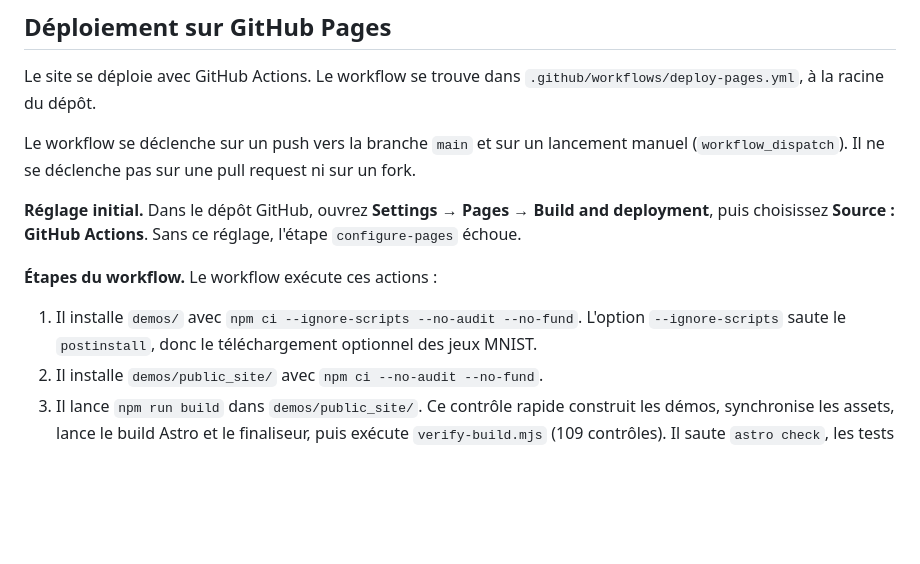
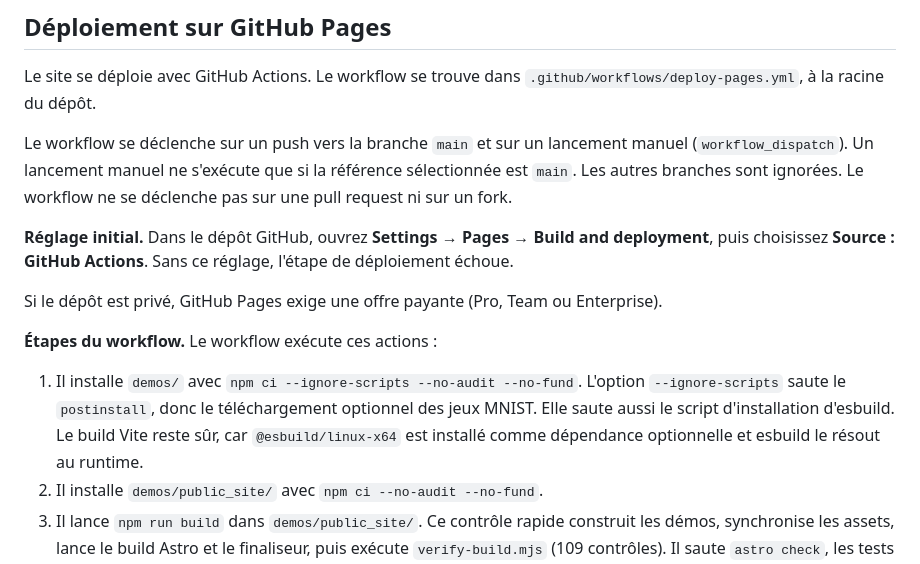
Before and after one commit to pcouy/interactive-ai-examples, a Markdown page: demos/public_site/README.md, the part around the change. GitHub-like rendering; blank space fills up the shorter version.

Commit message:
docs(public-site): document the hardened Pages workflow
Manual deployment runs only from main, the workflow no longer uses configure-pages, private repositories need a paid Pages plan, and --ignore-scripts relies on esbuild's optional platform package.

```diff
--- a/demos/public_site/README.md
+++ b/demos/public_site/README.md
@@ -237,17 +237,23 @@ Le site se déploie avec GitHub Actions. Le workflow se trouve dans
 `.github/workflows/deploy-pages.yml`, à la racine du dépôt.
 
 Le workflow se déclenche sur un push vers la branche `main` et sur un lancement manuel
-(`workflow_dispatch`). Il ne se déclenche pas sur une pull request ni sur un fork.
+(`workflow_dispatch`). Un lancement manuel ne s'exécute que si la référence sélectionnée
+est `main`. Les autres branches sont ignorées. Le workflow ne se déclenche pas sur une
+pull request ni sur un fork.
 
 **Réglage initial.** Dans le dépôt GitHub, ouvrez **Settings** → **Pages** →
 **Build and deployment**, puis choisissez **Source : GitHub Actions**. Sans ce réglage,
-l'étape `configure-pages` échoue.
+l'étape de déploiement échoue.
+
+Si le dépôt est privé, GitHub Pages exige une offre payante (Pro, Team ou Enterprise).
 
 **Étapes du workflow.** Le workflow exécute ces actions :
 
 1. Il installe `demos/` avec `npm ci --ignore-scripts --no-audit --no-fund`. L'option
    `--ignore-scripts` saute le `postinstall`, donc le téléchargement optionnel des jeux
-   MNIST.
+   MNIST. Elle saute aussi le script d'installation d'esbuild. Le build Vite reste sûr,
+   car `@esbuild/linux-x64` est installé comme dépendance optionnelle et esbuild le
+   résout au runtime.
 2. Il installe `demos/public_site/` avec `npm ci --no-audit --no-fund`.
 3. Il lance `npm run build` dans `demos/public_site/`. Ce contrôle rapide construit les
    démos, synchronise les assets, lance le build Astro et le finaliseur, puis exécute
```
